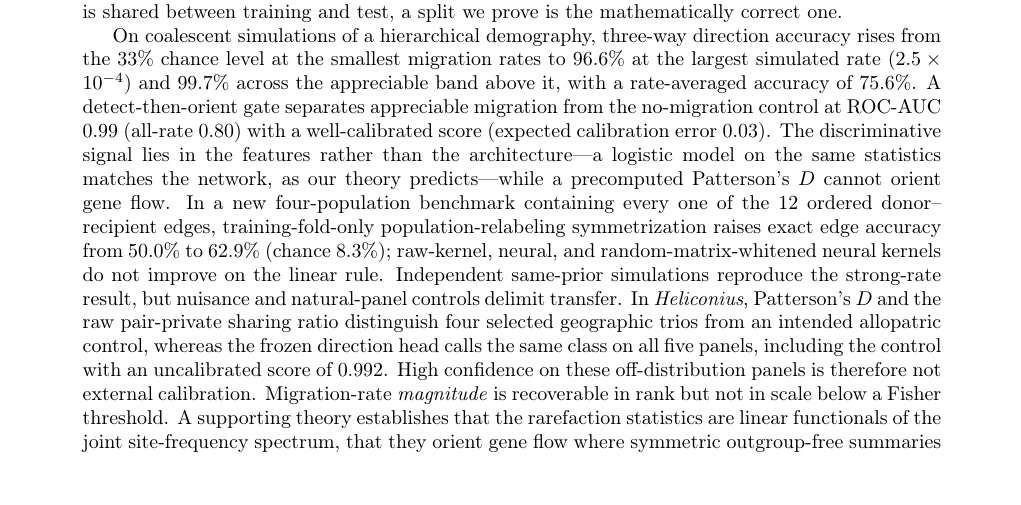
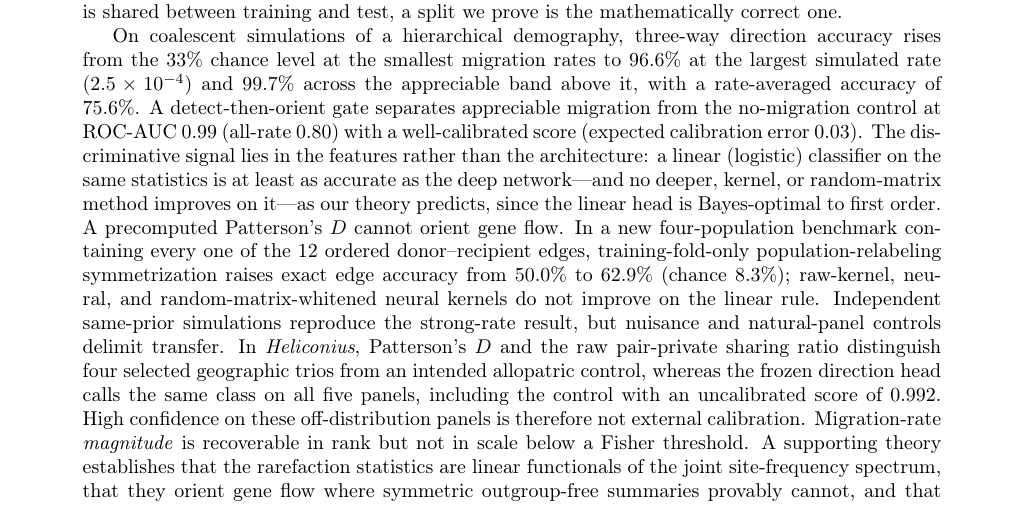
Before and after one commit to yspennstate/DNNaic, a LaTeX paper (paper/manuscript.tex): part of page 1 of 37, cut so that both start at the same text. Compiled offline with pdfLaTeX.

Commit message:
State clearly that the linear head is at least as accurate as the network

```diff
--- a/paper/manuscript.tex
+++ b/paper/manuscript.tex
@@ -95,7 +95,7 @@
 \begin{abstract}
 Introgression---the transfer of genetic material between diverged populations---is a major force shaping diversity and adaptation, yet inferring its \emph{direction} remains hard. Classical statistics such as Patterson's $D$ and the $f$-statistics need an outgroup, lose power for ancient or subtle gene flow, and cannot by construction say which population donated to which. We introduce DNNaic, a two-stage fully connected neural network built on nine allelic rarefaction statistics---allelic richness, private allelic richness, and pairwise-private allelic richness across three populations, each summarized across loci by its mean, variance, and standard error---computed with PADZE, the open-source rarefaction tool we release with this work. The first stage detects appreciable gene flow and the second orients it, from the same outgroup-free feature vector. Because rarefaction yields $198$ correlated feature rows per simulated replicate, we evaluate only under a replicate-aware protocol in which no replicate is shared between training and test, a split we prove is the mathematically correct one.
 
-On coalescent simulations of a hierarchical demography, three-way direction accuracy rises from the $33\%$ chance level at the smallest migration rates to $96.6\%$ at the largest simulated rate ($2.5\times10^{-4}$) and $99.7\%$ across the appreciable band above it, with a rate-averaged accuracy of $75.6\%$. A detect-then-orient gate separates appreciable migration from the no-migration control at ROC-AUC $0.99$ (all-rate $0.80$) with a well-calibrated score (expected calibration error $0.03$). The discriminative signal lies in the features rather than the architecture---a logistic model on the same statistics matches the network, as our theory predicts---while a precomputed Patterson's $D$ cannot orient gene flow. In a new four-population benchmark containing every one of the 12 ordered donor--recipient edges, training-fold-only population-relabeling symmetrization raises exact edge accuracy from $50.0\%$ to $62.9\%$ (chance $8.3\%$); raw-kernel, neural, and random-matrix-whitened neural kernels do not improve on the linear rule. Independent same-prior simulations reproduce the strong-rate result, but nuisance and natural-panel controls delimit transfer. In \textit{Heliconius}, Patterson's $D$ and the raw pair-private sharing ratio distinguish four selected geographic trios from an intended allopatric control, whereas the frozen direction head calls the same class on all five panels, including the control with an uncalibrated score of $0.992$. High confidence on these off-distribution panels is therefore not external calibration. Migration-rate \emph{magnitude} is recoverable in rank but not in scale below a Fisher threshold. A supporting theory establishes that the rarefaction statistics are linear functionals of the joint site-frequency spectrum, that they orient gene flow where symmetric outgroup-free summaries provably cannot, and that a linear classifier is first-order optimal; its many-direction extension shows that the standardized separation cost of $K$ ordered edges grows only as $\sqrt{\log K}$ when the minimum Fisher separation is retained.
+On coalescent simulations of a hierarchical demography, three-way direction accuracy rises from the $33\%$ chance level at the smallest migration rates to $96.6\%$ at the largest simulated rate ($2.5\times10^{-4}$) and $99.7\%$ across the appreciable band above it, with a rate-averaged accuracy of $75.6\%$. A detect-then-orient gate separates appreciable migration from the no-migration control at ROC-AUC $0.99$ (all-rate $0.80$) with a well-calibrated score (expected calibration error $0.03$). The discriminative signal lies in the features rather than the architecture: a linear (logistic) classifier on the same statistics is at least as accurate as the deep network---and no deeper, kernel, or random-matrix method improves on it---as our theory predicts, since the linear head is Bayes-optimal to first order. A precomputed Patterson's $D$ cannot orient gene flow. In a new four-population benchmark containing every one of the 12 ordered donor--recipient edges, training-fold-only population-relabeling symmetrization raises exact edge accuracy from $50.0\%$ to $62.9\%$ (chance $8.3\%$); raw-kernel, neural, and random-matrix-whitened neural kernels do not improve on the linear rule. Independent same-prior simulations reproduce the strong-rate result, but nuisance and natural-panel controls delimit transfer. In \textit{Heliconius}, Patterson's $D$ and the raw pair-private sharing ratio distinguish four selected geographic trios from an intended allopatric control, whereas the frozen direction head calls the same class on all five panels, including the control with an uncalibrated score of $0.992$. High confidence on these off-distribution panels is therefore not external calibration. Migration-rate \emph{magnitude} is recoverable in rank but not in scale below a Fisher threshold. A supporting theory establishes that the rarefaction statistics are linear functionals of the joint site-frequency spectrum, that they orient gene flow where symmetric outgroup-free summaries provably cannot, and that a linear classifier is first-order optimal; its many-direction extension shows that the standardized separation cost of $K$ ordered edges grows only as $\sqrt{\log K}$ when the minimum Fisher separation is retained.
 \end{abstract}
 
 \tableofcontents
```
